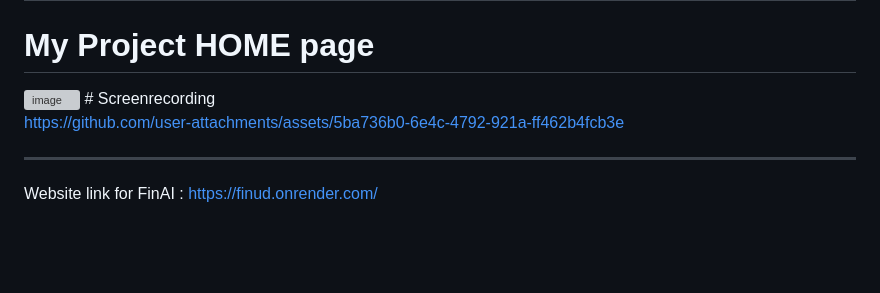
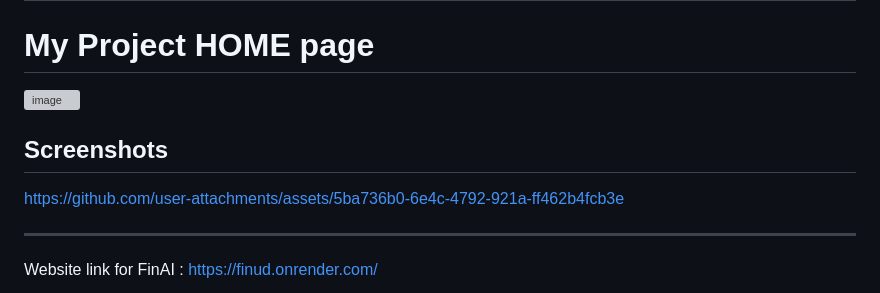
Before and after one commit to ponrajc918-art/FinUD, a Markdown page: README.md, the part around the change. GitHub-like rendering; blank space fills up the shorter version; grey boxes are pictures that could not be loaded.

```diff
--- a/README.md
+++ b/README.md
@@ -100,8 +100,8 @@ finai/
 ## Screenshots
 # My Project HOME page
 <img width="1916" height="966" alt="image" src="https://github.com/user-attachments/assets/38410197-934e-42a6-a433-579bd9dd1250" />
-# Screenrecording
 
+## Screenshots
 https://github.com/user-attachments/assets/5ba736b0-6e4c-4792-921a-ff462b4fcb3e
 
 
```
